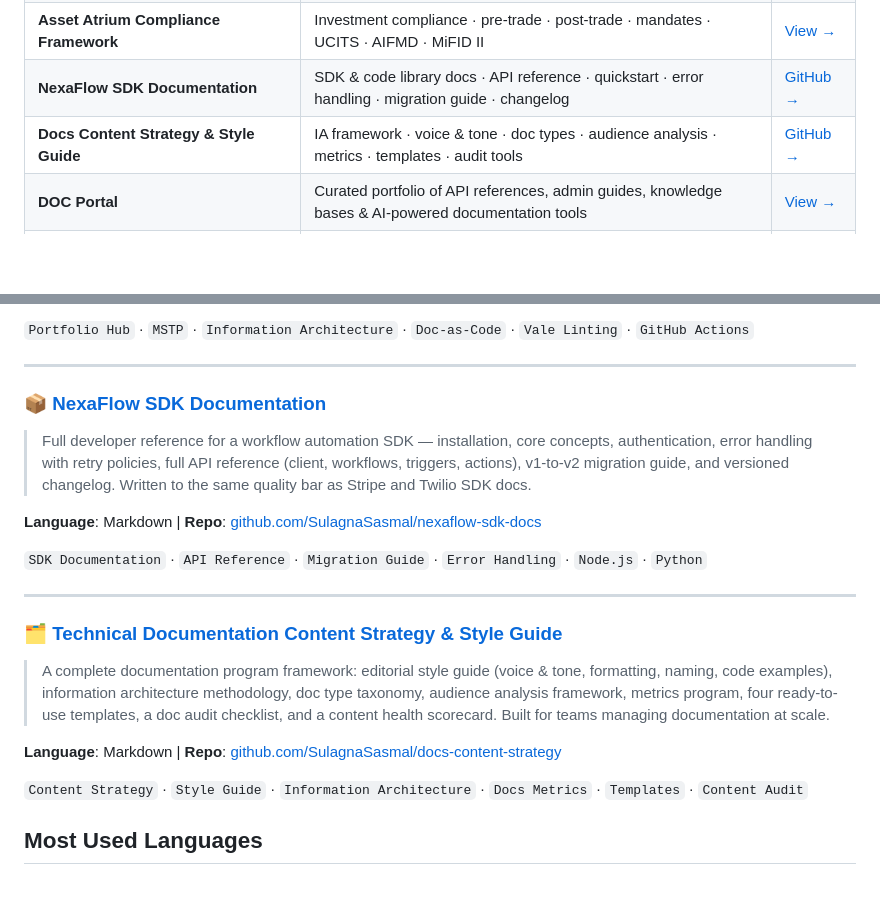
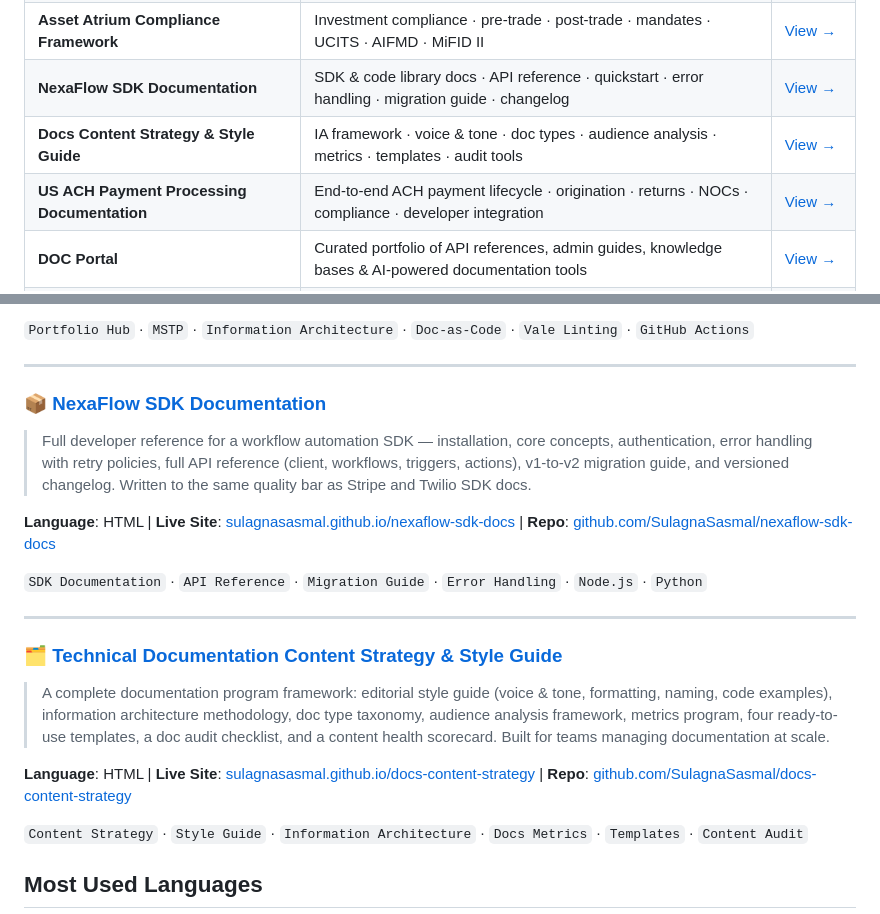
Before and after one commit to SulagnaSasmal/SulagnaSasmal, a Markdown page: README.md, 2 parts joined by grey strips. Rendered like a GitHub page; blank space fills up the shorter version.

Commit message:
Update README: add live links for NexaFlow/Docs-Content-Strategy, add US ACH docs, fix repo count

```diff
--- a/README.md
+++ b/README.md
@@ -71,8 +71,9 @@
 | **AI & Automation Tools Portal** | All AI tools portal — DocCraft, SpecFlow, DocQuery, DocPulse, PPT→MP4 | [View →](https://sulagnasasmal.github.io/ai-doc-tools/) |
 | **SunBridge Asset Atrium Manager — Platform Docs** | Investment platform architecture · NAV batch · HA · multi-TZ · release governance | [View →](https://sulagnasasmal.github.io/enterprise-investment-management-platform-docs/) |
 | **Asset Atrium Compliance Framework** | Investment compliance · pre-trade · post-trade · mandates · UCITS · AIFMD · MiFID II | [View →](https://sulagnasasmal.github.io/compliance-regulatory-hub/) |
-| **NexaFlow SDK Documentation** | SDK & code library docs · API reference · quickstart · error handling · migration guide · changelog | [GitHub →](https://github.com/SulagnaSasmal/nexaflow-sdk-docs) |
-| **Docs Content Strategy & Style Guide** | IA framework · voice & tone · doc types · audience analysis · metrics · templates · audit tools | [GitHub →](https://github.com/SulagnaSasmal/docs-content-strategy) |
+| **NexaFlow SDK Documentation** | SDK & code library docs · API reference · quickstart · error handling · migration guide · changelog | [View →](https://sulagnasasmal.github.io/nexaflow-sdk-docs/) |
+| **Docs Content Strategy & Style Guide** | IA framework · voice & tone · doc types · audience analysis · metrics · templates · audit tools | [View →](https://sulagnasasmal.github.io/docs-content-strategy/) |
+| **US ACH Payment Processing Documentation** | End-to-end ACH payment lifecycle · origination · returns · NOCs · compliance · developer integration | [View →](https://sulagnasasmal.github.io/us-ach-payment-processing-docs/) |
 | **DOC Portal** | Curated portfolio of API references, admin guides, knowledge bases & AI-powered documentation tools | [View →](https://sulagnasasmal.github.io/doc-portal/) |
 | **Developer Onboarding — Payments API** | Zero-to-live-payment in 5 steps — account, SDK, test calls, webhooks, go-live checklist | [View →](https://sulagnasasmal.github.io/developer-onboarding/) |
 | **FinTech Learning Academy** | Structured courses on payments, fraud detection, ACH processing & compliance | [View →](https://sulagnasasmal.github.io/fintech-learning-academy/) |
@@ -188,6 +189,6 @@
 > Full developer reference for a workflow automation SDK — installation, core concepts, authentication, error handling with retry policies, full API reference (client, workflows, triggers, actions), v1-to-v2 migration guide, and versioned changelog. Written to the same quality bar as Stripe and Twilio SDK docs.
 
-**Language**: Markdown | **Repo**: [github.com/SulagnaSasmal/nexaflow-sdk-docs](https://github.com/SulagnaSasmal/nexaflow-sdk-docs)
+**Language**: HTML | **Live Site**: [sulagnasasmal.github.io/nexaflow-sdk-docs](https://sulagnasasmal.github.io/nexaflow-sdk-docs/) | **Repo**: [github.com/SulagnaSasmal/nexaflow-sdk-docs](https://github.com/SulagnaSasmal/nexaflow-sdk-docs)
 
 `SDK Documentation` · `API Reference` · `Migration Guide` · `Error Handling` · `Node.js` · `Python`
 
@@ -197,6 +198,6 @@
 > A complete documentation program framework: editorial style guide (voice & tone, formatting, naming, code examples), information architecture methodology, doc type taxonomy, audience analysis framework, metrics program, four ready-to-use templates, a doc audit checklist, and a content health scorecard. Built for teams managing documentation at scale.
 
-**Language**: Markdown | **Repo**: [github.com/SulagnaSasmal/docs-content-strategy](https://github.com/SulagnaSasmal/docs-content-strategy)
+**Language**: HTML | **Live Site**: [sulagnasasmal.github.io/docs-content-strategy](https://sulagnasasmal.github.io/docs-content-strategy/) | **Repo**: [github.com/SulagnaSasmal/docs-content-strategy](https://github.com/SulagnaSasmal/docs-content-strategy)
 
 `Content Strategy` · `Style Guide` · `Information Architecture` · `Docs Metrics` · `Templates` · `Content Audit`
 
```
Also changed, not shown: other parts of README.md (+2 -2 lines).
